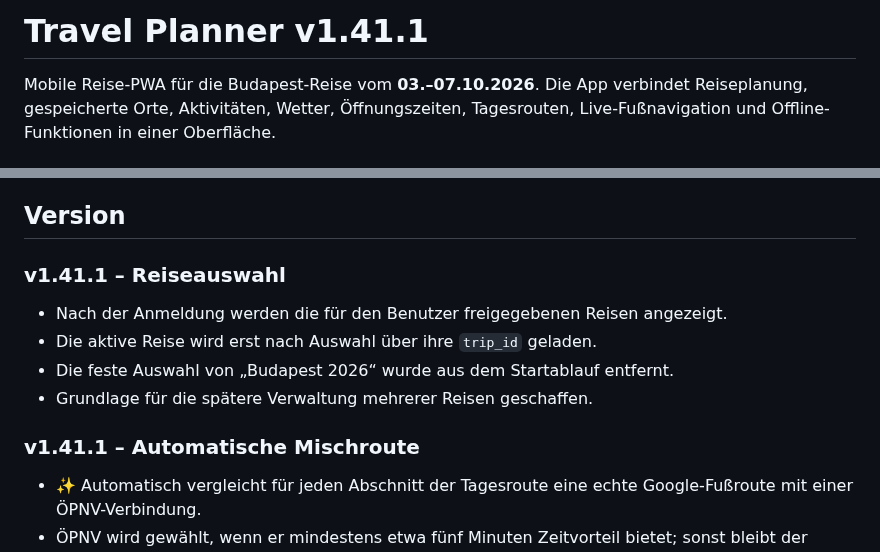
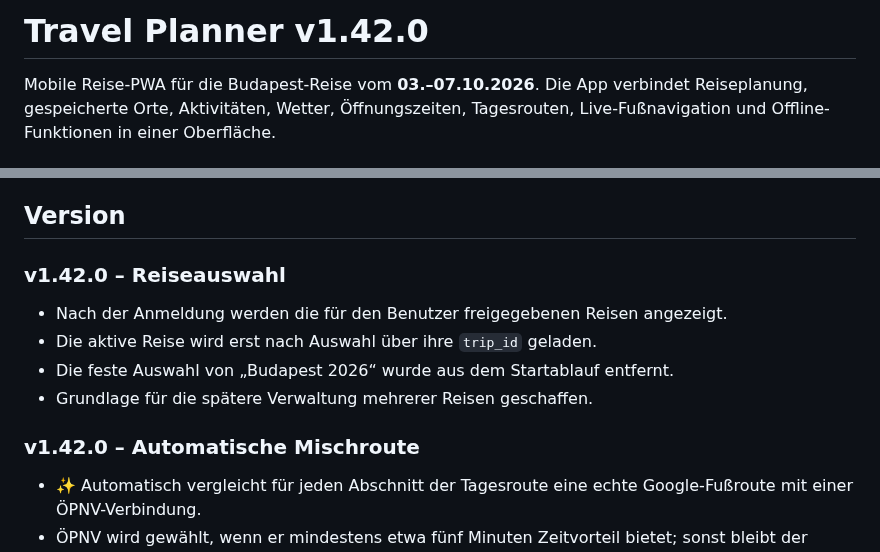
Before and after one commit to Tbischoff/Budapest_10_2026, a Markdown page: README.md, 2 parts joined by grey strips. GitHub-like rendering.

Commit message:
Update README.md for v1.42.0

```diff
--- a/README.md
+++ b/README.md
@@ -1,4 +1,4 @@
-# Travel Planner v1.41.1
+# Travel Planner v1.42.0
 
 Mobile Reise-PWA für die Budapest-Reise vom **03.–07.10.2026**. Die App verbindet Reiseplanung, gespeicherte Orte, Aktivitäten, Wetter, Öffnungszeiten, Tagesrouten, Live-Fußnavigation und Offline-Funktionen in einer Oberfläche.
 
@@ -14,7 +14,7 @@ Mobile Reise-PWA für die Budapest-Reise vom **03.–07.10.2026**. Die App verbi
 
 ## Version
 
-### v1.41.1 – Reiseauswahl
+### v1.42.0 – Reiseauswahl
 
 - Nach der Anmeldung werden die für den Benutzer freigegebenen Reisen angezeigt.
 - Die aktive Reise wird erst nach Auswahl über ihre `trip_id` geladen.
@@ -23,7 +23,7 @@ Mobile Reise-PWA für die Budapest-Reise vom **03.–07.10.2026**. Die App verbi
 
 
 
-### v1.41.1 – Automatische Mischroute
+### v1.42.0 – Automatische Mischroute
 - ✨ Automatisch vergleicht für jeden Abschnitt der Tagesroute eine echte Google-Fußroute mit einer ÖPNV-Verbindung.
 - ÖPNV wird gewählt, wenn er mindestens etwa fünf Minuten Zeitvorteil bietet; sonst bleibt der Abschnitt zu Fuß.
 - Die resultierende Tagesroute kann Fuß- und ÖPNV-Abschnitte kombinieren und gemeinsam auf der Karte darstellen.
```
